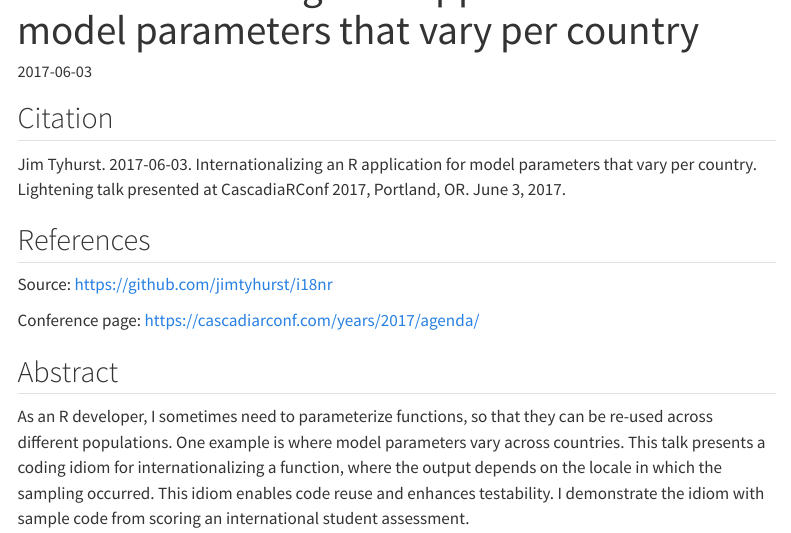
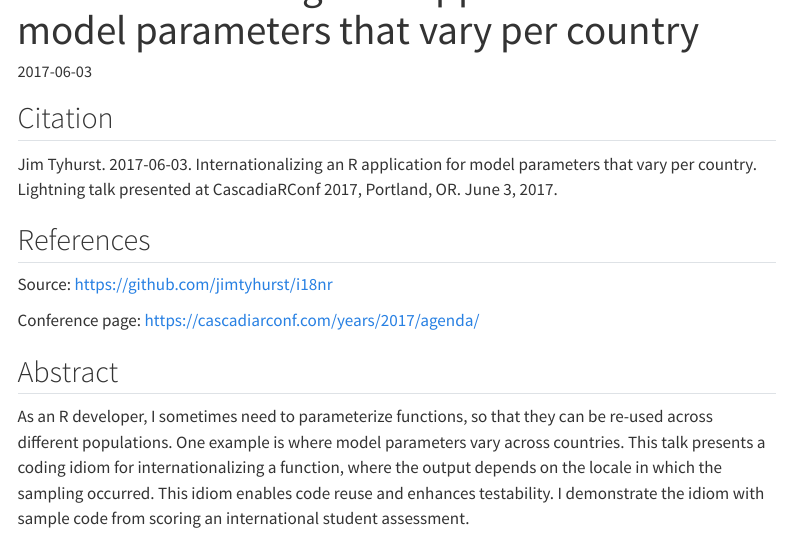
Before and after one commit to jimtyhurst/www-jimtyhurst-com-quarto, a Quarto document (papers/2017-06-03-Internationalizing-an-R-app/index.qmd): the page in a window 1100 px wide, from 60 px down. Rendered offline with R 4.5, knitr and Pandoc in place of Quarto, with nearby package versions; menus at the side of the page are left out.

Commit message:
Fixed typo in paper reference.

```diff
--- a/papers/2017-06-03-Internationalizing-an-R-app/index.qmd
+++ b/papers/2017-06-03-Internationalizing-an-R-app/index.qmd
@@ -11,7 +11,7 @@ format: html
 
 Jim Tyhurst. 2017-06-03.
 Internationalizing an R application for model parameters that vary per country.
-Lightening talk presented at CascadiaRConf 2017, Portland, OR.
+Lightning talk presented at CascadiaRConf 2017, Portland, OR.
 June 3, 2017.
 
 ## References
```
